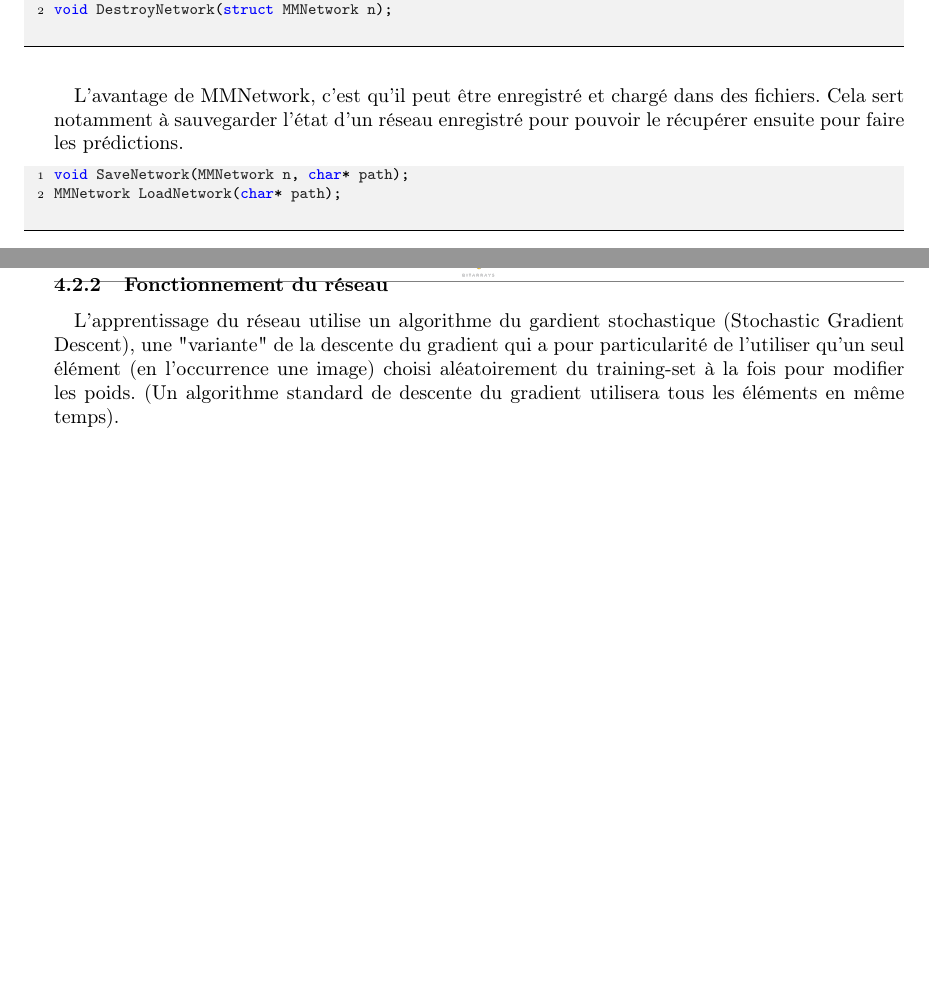
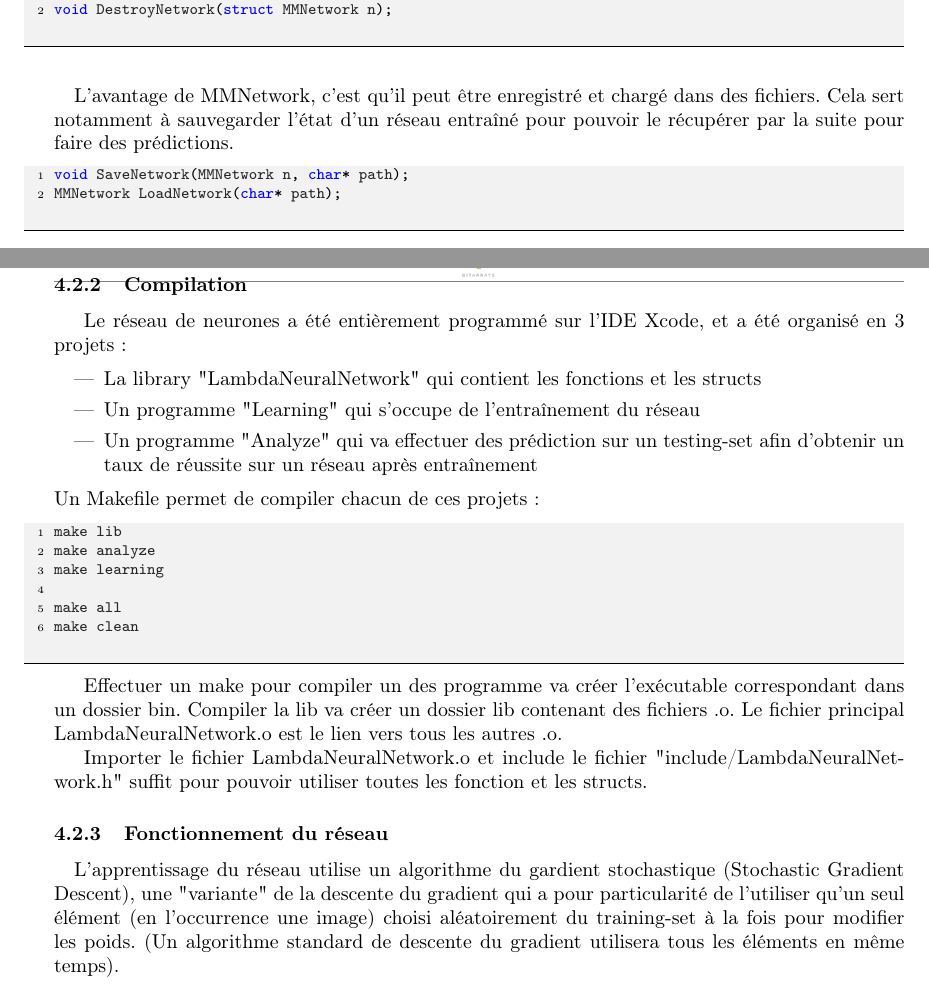
Before and after one commit to Drazeee/Lambda, a LaTeX document (src/Soutenances/1.tex): two parts of pages 14 and 15 of 21, joined at a grey line, cut so that both start at the same text, the shorter picture padded with empty space. Compiled offline with pdfLaTeX.

Commit message:
Add Compilation section

```diff
--- a/src/Soutenances/1.tex
+++ b/src/Soutenances/1.tex
@@ -536,7 +536,7 @@ void DestroyNetwork(struct MMNetwork n);
 
 \end{lstlisting}
 
-\paragraph{}L'avantage de MMNetwork, c'est qu'il peut être enregistré et chargé dans des fichiers. Cela sert notamment à sauvegarder l'état d'un réseau enregistré pour pouvoir le récupérer ensuite pour faire les prédictions.
+\paragraph{}L'avantage de MMNetwork, c'est qu'il peut être enregistré et chargé dans des fichiers. Cela sert notamment à sauvegarder l'état d'un réseau entraîné pour pouvoir le récupérer par la suite pour faire des prédictions.
 
 \begin{lstlisting}
 void SaveNetwork(MMNetwork n, char* path);
@@ -590,6 +589,32 @@ int main(int argc, const char* argv[]) {
 
 \newpage
 
+\subsubsection{Compilation}
+Le réseau de neurones a été entièrement programmé sur l'IDE Xcode, et a été organisé en 3 projets:
+
+
+\begin{itemize}
+	\item La library "LambdaNeuralNetwork" qui contient les fonctions et les structs
+	\item Un programme "Learning" qui s'occupe de l'entraînement du réseau
+	\item Un programme "Analyze" qui va effectuer des prédiction sur un testing-set afin d'obtenir un taux de réussite sur un réseau après entraînement
+\end{itemize}
+Un Makefile permet de compiler chacun de ces projets:
+
+\begin{lstlisting}
+make lib
+make analyze
+make learning
+
+make all
+make clean
+\end{lstlisting}
+
+Effectuer un make pour compiler un des programme va créer l'exécutable correspondant dans un dossier bin.
+Compiler la lib va créer un dossier lib contenant des fichiers .o. Le fichier principal LambdaNeuralNetwork.o est le lien vers tous les autres .o.
+
+Importer le fichier LambdaNeuralNetwork.o et include le fichier "include/LambdaNeuralNetwork.h" suffit pour pouvoir utiliser toutes les fonction et les structs.
+
+
 \subsubsection{Fonctionnement du réseau}
 
 \paragraph{}L'apprentissage du réseau utilise un algorithme du gardient stochastique (Stochastic Gradient Descent), une "variante" de la descente du gradient qui a pour particularité de l'utiliser qu'un seul élément (en l'occurrence une image) choisi aléatoirement du training-set à la fois pour modifier les poids. (Un algorithme standard de descente du gradient utilisera tous les éléments en même temps).
```
Also changed, not shown: src/Soutenances/1.pdf, src/Soutenances/1.tex (7 more changed lines).
